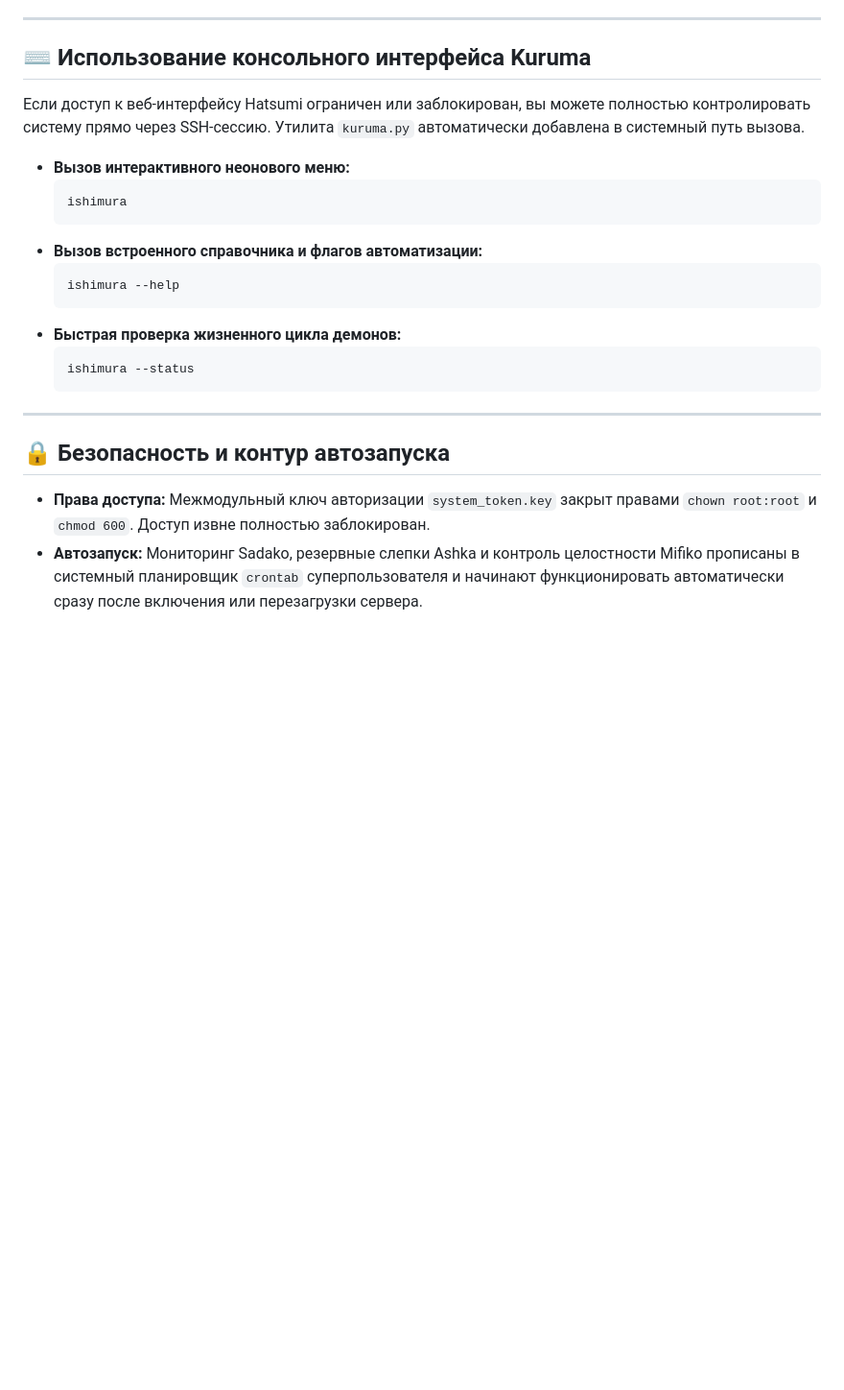
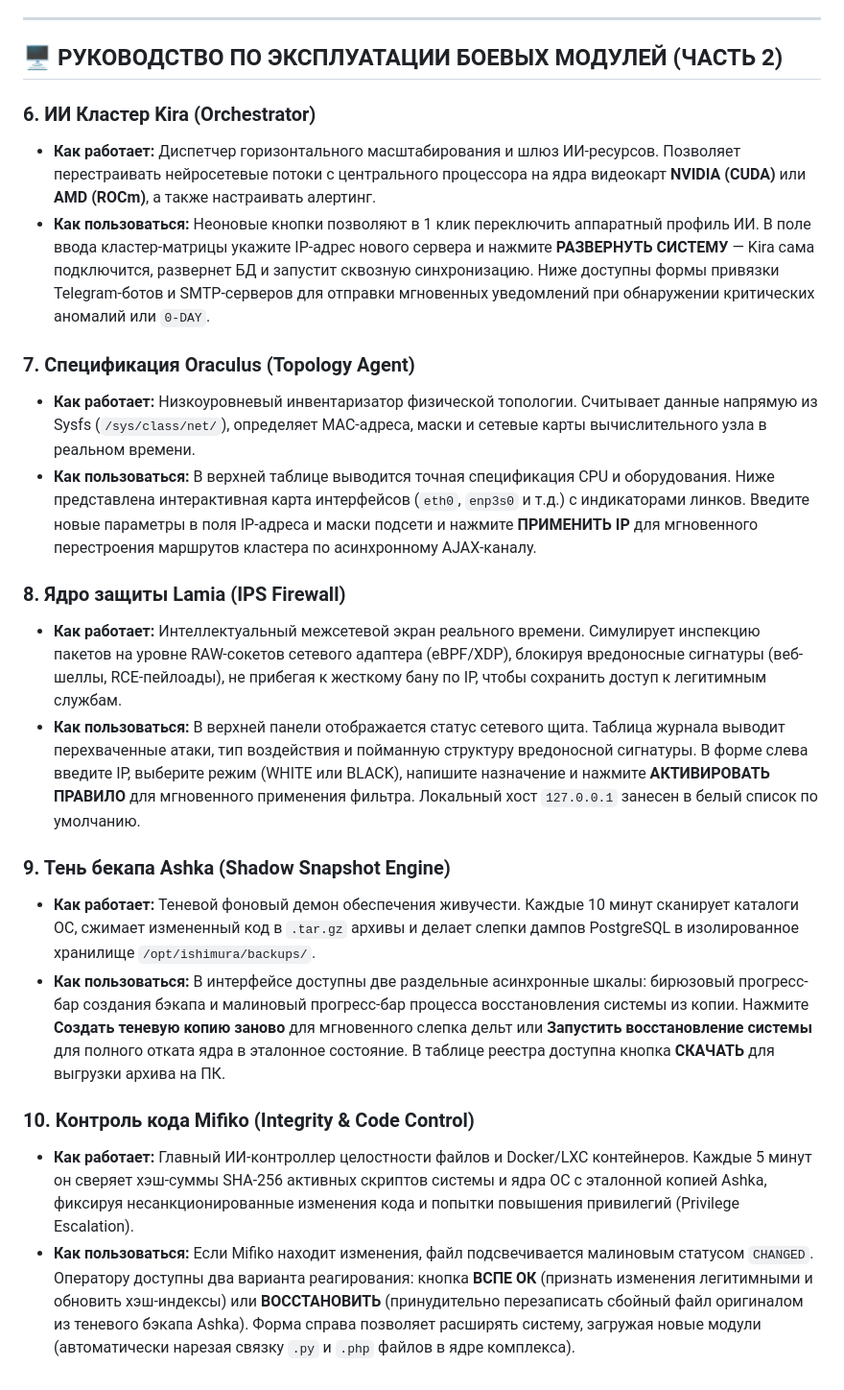
Before and after one commit to unknowerror-hub/I-S-H-I-M-U-R-A, a Markdown page: README.md, the part around one of its changes. Shown at 96% size. Rendered like a GitHub page; blank space fills up the shorter version.

````diff
--- a/README.md
+++ b/README.md
@@ -93,25 +52,24 @@ www-data ALL=(ALL) NOPASSWD: /usr/bin/python3 /opt/ishimura/modules/arachna/core
 
 ---
 
-## ⌨️ Использование консольного интерфейса Kuruma
+## 🖥️ РУКОВОДСТВО ПО ЭКСПЛУАТАЦИИ БОЕВЫХ МОДУЛЕЙ (ЧАСТЬ 2)
 
-Если доступ к веб-интерфейсу Hatsumi ограничен или заблокирован, вы можете полностью контролировать систему прямо через SSH-сессию. Утилита `kuruma.py` автоматически добавлена в системный путь вызова.
+### 6. ИИ Кластер Kira (Orchestrator)
+* **Как работает:** Диспетчер горизонтального масштабирования и шлюз ИИ-ресурсов. Позволяет перестраивать нейросетевые потоки с центрального процессора на ядра видеокарт **NVIDIA (CUDA)** или **AMD (ROCm)**, а также настраивать алертинг.
+* **Как пользоваться:** Неоновые кнопки позволяют в 1 клик переключить аппаратный профиль ИИ. В поле ввода кластер-матрицы укажите IP-адрес нового сервера и нажмите **РАЗВЕРНУТЬ СИСТЕМУ** — Kira сама подключится, развернет БД и запустит сквозную синхронизацию. Ниже доступны формы привязки Telegram-ботов и SMTP-серверов для отправки мгновенных уведомлений при обнаружении критических аномалий или `0-DAY`.
 
-*   **Вызов интерактивного неонового меню:**
-    ```bash
-    ishimura
-    ```
-*   **Вызов встроенного справочника и флагов автоматизации:**
-    ```bash
-    ishimura --help
-    ```
-*   **Быстрая проверка жизненного цикла демонов:**
-    ```bash
-    ishimura --status
-    ```
+### 7. Спецификация Oraculus (Topology Agent)
+* **Как работает:** Низкоуровневый инвентаризатор физической топологии. Считывает данные напрямую из Sysfs (`/sys/class/net/`), определяет MAC-адреса, маски и сетевые карты вычислительного узла в реальном времени.
+* **Как пользоваться:** В верхней таблице выводится точная спецификация CPU и оборудования. Ниже представлена интерактивная карта интерфейсов (`eth0`, `enp3s0` и т.д.) с индикаторами линков. Введите новые параметры в поля IP-адреса и маски подсети и нажмите **ПРИМЕНИТЬ IP** для мгновенного перестроения маршрутов кластера по асинхронному AJAX-каналу.
 
----
+### 8. Ядро защиты Lamia (IPS Firewall)
+* **Как работает:** Интеллектуальный межсетевой экран реального времени. Симулирует инспекцию пакетов на уровне RAW-сокетов сетевого адаптера (eBPF/XDP), блокируя вредоносные сигнатуры (веб-шеллы, RCE-пейлоады), не прибегая к жесткому бану по IP, чтобы сохранить доступ к легитимным службам.
+* **Как пользоваться:** В верхней панели отображается статус сетевого щита. Таблица журнала выводит перехваченные атаки, тип воздействия и пойманную структуру вредоносной сигнатуры. В форме слева введите IP, выберите режим (WHITE или BLACK), напишите назначение и нажмите **АКТИВИРОВАТЬ ПРАВИЛО** для мгновенного применения фильтра. Локальный хост `127.0.0.1` занесен в белый список по умолчанию.
 
-## 🔒 Безопасность и контур автозапуска
-*   **Права доступа:** Межмодульный ключ авторизации `system_token.key` закрыт правами `chown root:root` и `chmod 600`. Доступ извне полностью заблокирован.
-*   **Автозапуск:** Мониторинг Sadako, резервные слепки Ashka и контроль целостности Mifiko прописаны в системный планировщик `crontab` суперпользователя и начинают функционировать автоматически сразу после включения или перезагрузки сервера.
+### 9. Тень бекапа Ashka (Shadow Snapshot Engine)
+* **Как работает:** Теневой фоновый демон обеспечения живучести. Каждые 10 минут сканирует каталоги ОС, сжимает измененный код в `.tar.gz` архивы и делает слепки дампов PostgreSQL в изолированное хранилище `/opt/ishimura/backups/`.
+* **Как пользоваться:** В интерфейсе доступны две раздельные асинхронные шкалы: бирюзовый прогресс-бар создания бэкапа и малиновый прогресс-бар процесса восстановления системы из копии. Нажмите **Создать теневую копию заново** для мгновенного слепка дельт или **Запустить восстановление системы** для полного отката ядра в эталонное состояние. В таблице реестра доступна кнопка **СКАЧАТЬ** для выгрузки архива на ПК.
+
+### 10. Контроль кода Mifiko (Integrity & Code Control)
+* **Как работает:** Главный ИИ-контроллер целостности файлов и Docker/LXC контейнеров. Каждые 5 минут он сверяет хэш-суммы SHA-256 активных скриптов системы и ядра ОС с эталонной копией Ashka, фиксируя несанкционированные изменения кода и попытки повышения привилегий (Privilege Escalation).
+* **Как пользоваться:** Если Mifiko находит изменения, файл подсвечивается малиновым статусом `CHANGED`. Оператору доступны два варианта реагирования: кнопка **ВСПЕ ОК** (признать изменения легитимными и обновить хэш-индексы) или **ВОССТАНОВИТЬ** (принудительно перезаписать сбойный файл оригиналом из теневого бэкапа Ashka). Форма справа позволяет расширять систему, загружая новые модули (автоматически нарезая связку `.py` и `.php` файлов в ядре комплекса).
````
Also changed, not shown: other parts of README.md (+35 -76 lines).
